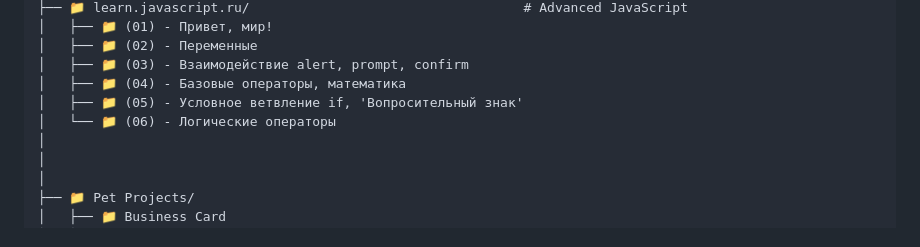
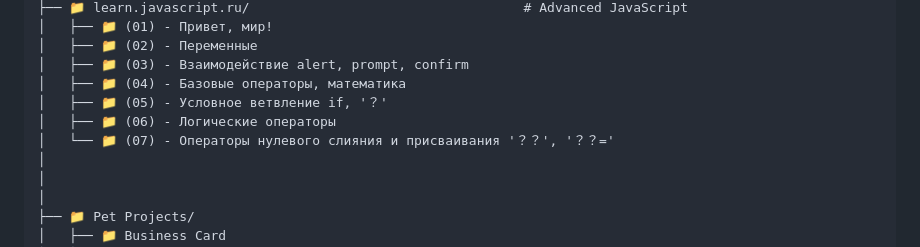
Before and after one commit to Denyocheq/Study-Projects, a Markdown page: README.md, the part around the change. Drawn GitHub-style.

Commit message:
Update README.md
A new script has been added to the folder structure and the folder name has also been changed to match the folder structure.

```diff
--- a/README.md
+++ b/README.md
@@ -59,8 +59,9 @@ Study-Projects/
 │   ├── 📁 (02) - Переменные
 │   ├── 📁 (03) - Взаимодействие alert, prompt, confirm
 │   ├── 📁 (04) - Базовые операторы, математика
-│   ├── 📁 (05) - Условное ветвление if, 'Вопросительный знак'
-│   └── 📁 (06) - Логические операторы
+│   ├── 📁 (05) - Условное ветвление if, '？'
+│   ├── 📁 (06) - Логические операторы
+│   └── 📁 (07) - Операторы нулевого слияния и присваивания '？？', '？？='
 │
 │
 │
```
